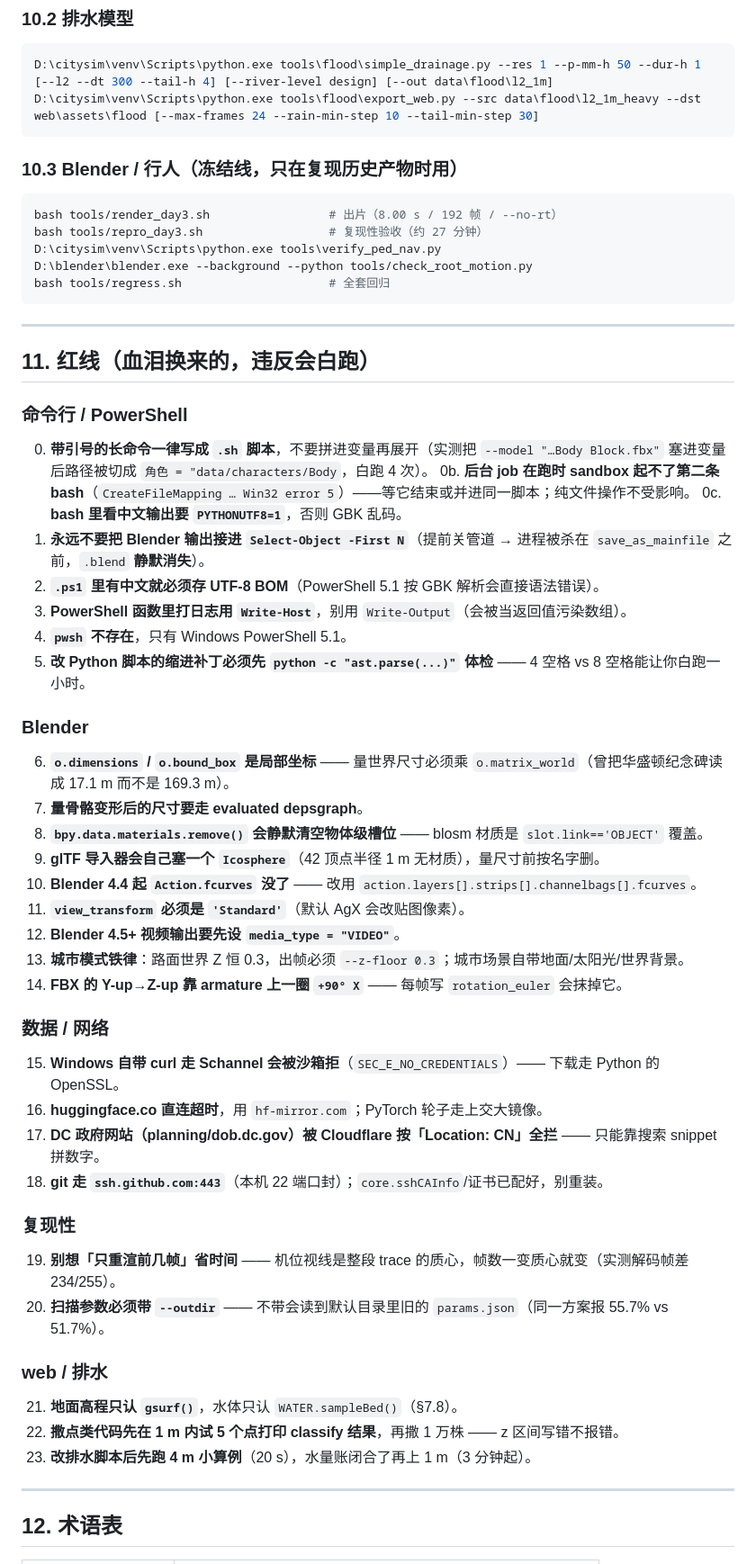
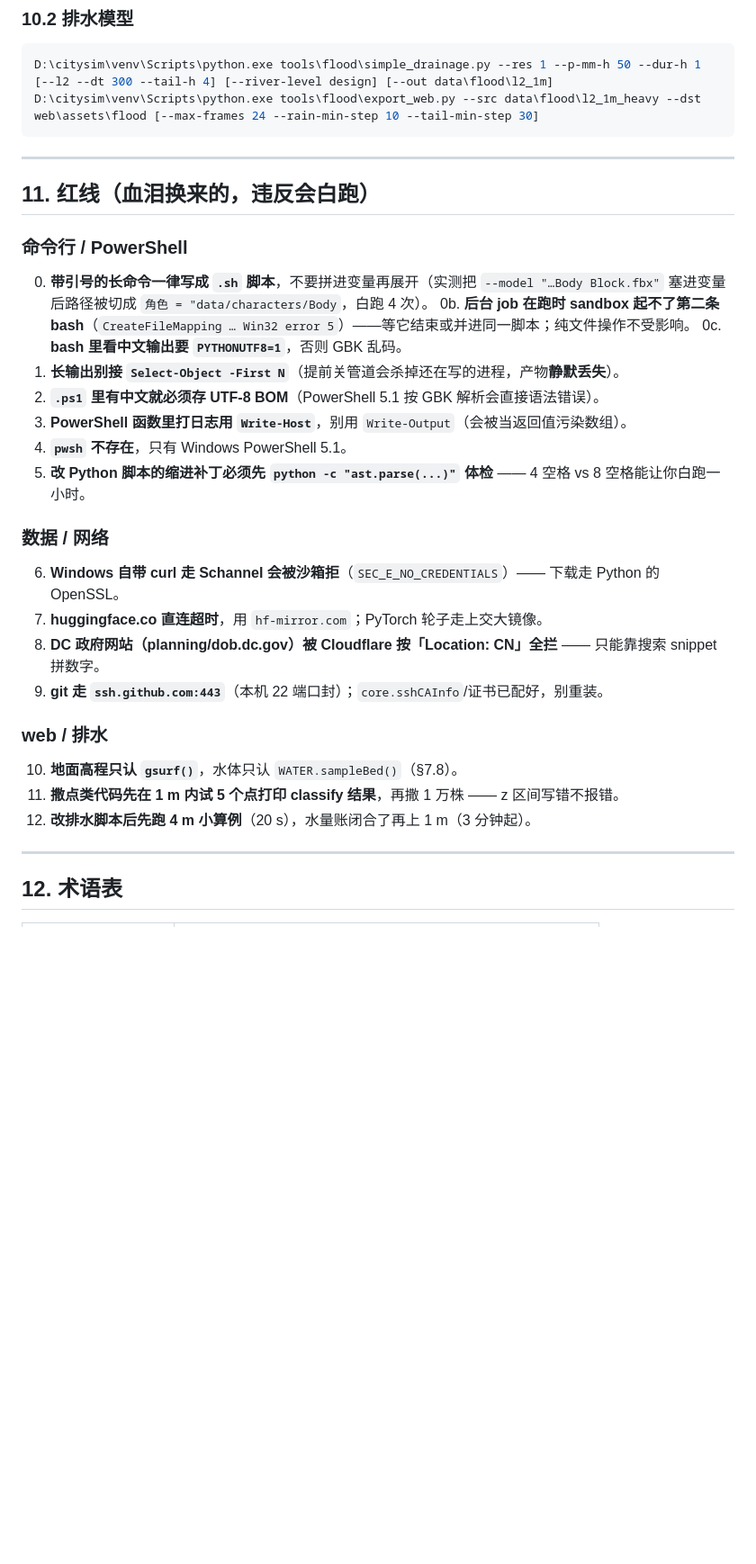
Before and after one commit to XiaoCde/Urban-simulation, a Markdown page: 项目总览.md, the part around one of its changes. Shown at 90% size. Rendered like a GitHub page; blank space fills up the shorter version.

````diff
--- a/项目总览.md
+++ b/项目总览.md
@@ -535,16 +533,6 @@ D:\citysim\venv\Scripts\python.exe tools\flood\simple_drainage.py --res 1 --p-mm
 D:\citysim\venv\Scripts\python.exe tools\flood\export_web.py --src data\flood\l2_1m_heavy --dst web\assets\flood [--max-frames 24 --rain-min-step 10 --tail-min-step 30]
 ```
 
-### 10.3 Blender / 行人（冻结线，只在复现历史产物时用）
-
-```bash
-bash tools/render_day3.sh                 # 出片（8.00 s / 192 帧 / --no-rt）
-bash tools/repro_day3.sh                  # 复现性验收（约 27 分钟）
-D:\citysim\venv\Scripts\python.exe tools\verify_ped_nav.py
-D:\blender\blender.exe --background --python tools/check_root_motion.py
-bash tools/regress.sh                     # 全套回归
-```
-
 ---
 
 ## 11. 红线（血泪换来的，违反会白跑）
@@ -554,41 +542,24 @@ bash tools/regress.sh                     # 全套回归
 0. **带引号的长命令一律写成 `.sh` 脚本**，不要拼进变量再展开（实测把 `--model "…Body Block.fbx"` 塞进变量后路径被切成 `角色 = "data/characters/Body`，白跑 4 次）。
 0b. **后台 job 在跑时 sandbox 起不了第二条 bash**（`CreateFileMapping … Win32 error 5`）——等它结束或并进同一脚本；纯文件操作不受影响。
 0c. **bash 里看中文输出要 `PYTHONUTF8=1`**，否则 GBK 乱码。
-1. **永远不要把 Blender 输出接进 `Select-Object -First N`**（提前关管道 → 进程被杀在 `save_as_mainfile` 之前，`.blend` **静默消失**）。
+1. **长输出别接 `Select-Object -First N`**（提前关管道会杀掉还在写的进程，产物**静默丢失**）。
 2. **`.ps1` 里有中文就必须存 UTF-8 BOM**（PowerShell 5.1 按 GBK 解析会直接语法错误）。
 3. **PowerShell 函数里打日志用 `Write-Host`**，别用 `Write-Output`（会被当返回值污染数组）。
 4. **`pwsh` 不存在**，只有 Windows PowerShell 5.1。
 5. **改 Python 脚本的缩进补丁必须先 `python -c "ast.parse(...)"` 体检** —— 4 空格 vs 8 空格能让你白跑一小时。
 
-### Blender
-
-6. **`o.dimensions` / `o.bound_box` 是局部坐标** —— 量世界尺寸必须乘 `o.matrix_world`（曾把华盛顿纪念碑读成 17.1 m 而不是 169.3 m）。
-7. **量骨骼变形后的尺寸要走 evaluated depsgraph**。
-8. **`bpy.data.materials.remove()` 会静默清空物体级槽位** —— blosm 材质是 `slot.link=='OBJECT'` 覆盖。
-9. **glTF 导入器会自己塞一个 `Icosphere`**（42 顶点半径 1 m 无材质），量尺寸前按名字删。
-10. **Blender 4.4 起 `Action.fcurves` 没了** —— 改用 `action.layers[].strips[].channelbags[].fcurves`。
-11. **`view_transform` 必须是 `'Standard'`**（默认 AgX 会改贴图像素）。
-12. **Blender 4.5+ 视频输出要先设 `media_type = "VIDEO"`**。
-13. **城市模式铁律**：路面世界 Z 恒 0.3，出帧必须 `--z-floor 0.3`；城市场景自带地面/太阳光/世界背景。
-14. **FBX 的 Y-up→Z-up 靠 armature 上一圈 `+90° X`** —— 每帧写 `rotation_euler` 会抹掉它。
-
 ### 数据 / 网络
 
-15. **Windows 自带 curl 走 Schannel 会被沙箱拒**（`SEC_E_NO_CREDENTIALS`）—— 下载走 Python 的 OpenSSL。
-16. **huggingface.co 直连超时**，用 `hf-mirror.com`；PyTorch 轮子走上交大镜像。
-17. **DC 政府网站（planning/dob.dc.gov）被 Cloudflare 按「Location: CN」全拦** —— 只能靠搜索 snippet 拼数字。
-18. **git 走 `ssh.github.com:443`**（本机 22 端口封）；`core.sshCAInfo`/证书已配好，别重装。
-
-### 复现性
-
-19. **别想「只重渲前几帧」省时间** —— 机位视线是整段 trace 的质心，帧数一变质心就变（实测解码帧差 234/255）。
-20. **扫描参数必须带 `--outdir`** —— 不带会读到默认目录里旧的 `params.json`（同一方案报 55.7% vs 51.7%）。
+6. **Windows 自带 curl 走 Schannel 会被沙箱拒**（`SEC_E_NO_CREDENTIALS`）—— 下载走 Python 的 OpenSSL。
+7. **huggingface.co 直连超时**，用 `hf-mirror.com`；PyTorch 轮子走上交大镜像。
+8. **DC 政府网站（planning/dob.dc.gov）被 Cloudflare 按「Location: CN」全拦** —— 只能靠搜索 snippet 拼数字。
+9. **git 走 `ssh.github.com:443`**（本机 22 端口封）；`core.sshCAInfo`/证书已配好，别重装。
 
 ### web / 排水
 
-21. **地面高程只认 `gsurf()`**，水体只认 `WATER.sampleBed()`（§7.8）。
-22. **撒点类代码先在 1 m 内试 5 个点打印 classify 结果**，再撒 1 万株 —— z 区间写错不报错。
-23. **改排水脚本后先跑 4 m 小算例**（20 s），水量账闭合了再上 1 m（3 分钟起）。
+10. **地面高程只认 `gsurf()`**，水体只认 `WATER.sampleBed()`（§7.8）。
+11. **撒点类代码先在 1 m 内试 5 个点打印 classify 结果**，再撒 1 万株 —— z 区间写错不报错。
+12. **改排水脚本后先跑 4 m 小算例**（20 s），水量账闭合了再上 1 m（3 分钟起）。
 
 ---
 
````
Also changed, not shown: other parts of 项目总览.md (+33 -49 lines).
